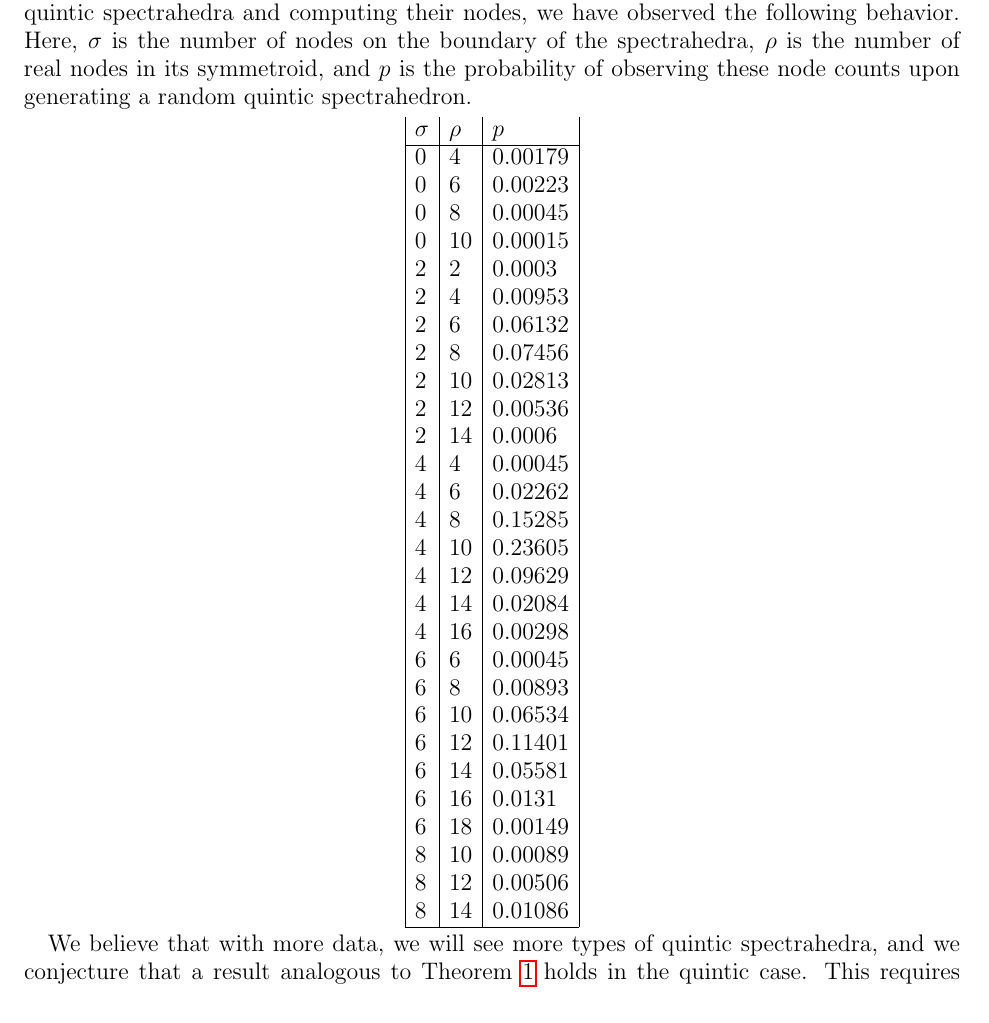
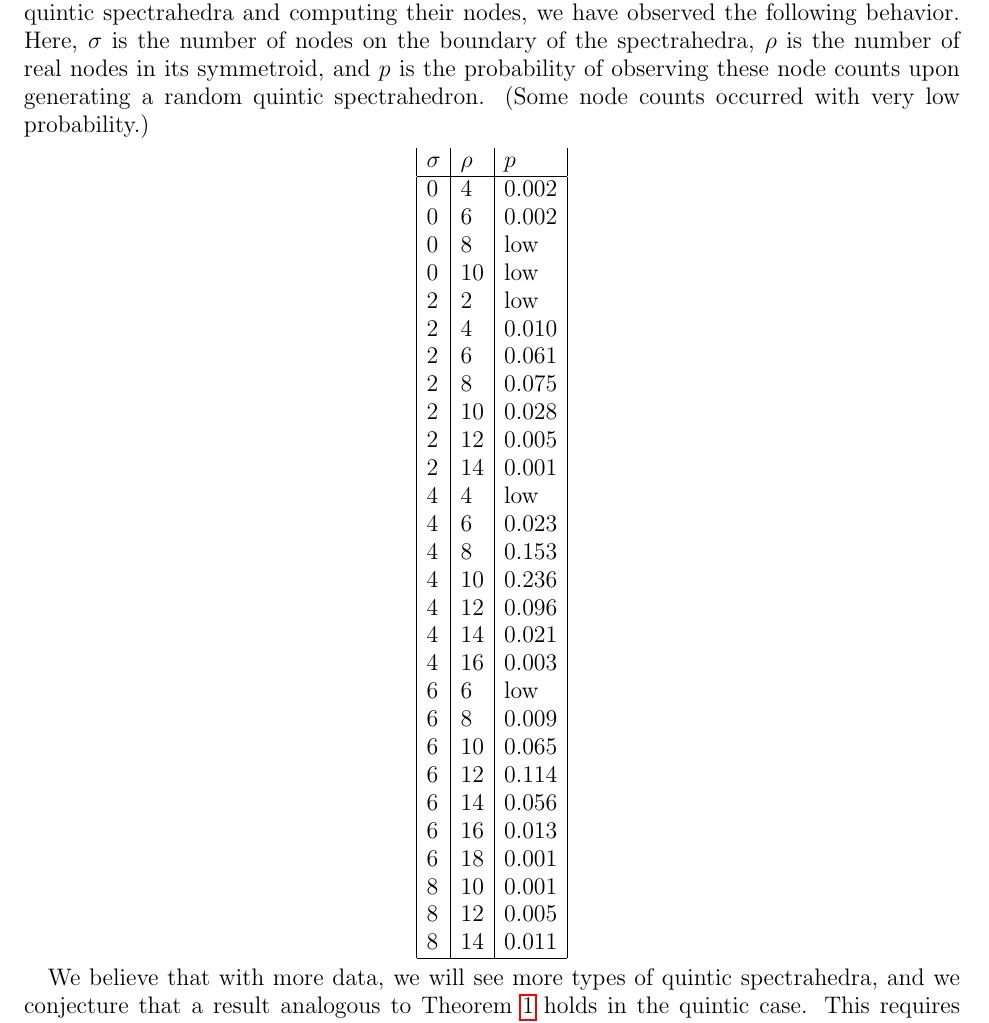
Before and after one commit to jre21/SDP, a LaTeX paper (draft/draft.tex): part of page 2 of 2 before the commit and part of page 2 of 3 after it, cut so that both start at the same text. Compiled offline with pdfLaTeX.

Commit message:
draft: change rounding of percentages

```diff
--- a/draft/draft.tex
+++ b/draft/draft.tex
@@ -81,39 +81,40 @@ generating 6723 random quintic spectrahedra and computing their nodes, we have
 observed the following behavior. Here, $\sigma$ is the number of nodes on the
 boundary of the spectrahedra, $\rho$ is the number of real nodes in its
 symmetroid, and $p$ is the probability of observing these node counts upon
-generating a random quintic spectrahedron.
+generating a random quintic spectrahedron. (Some node counts occurred with
+very low probability.)
 
 \begin{center}
 \begin{tabular}{| l | l | l |}
 	$\sigma$ & $\rho$ & $p$ \\ \hline
-	0 & 4 & 0.00179    \\
-	0 & 6 & 0.00223    \\
-	0 & 8 & 0.00045    \\
-	0 & 10 & 0.00015    \\
-	2 & 2 & 0.0003    \\
-	2 & 4 & 0.00953    \\
-	2 & 6 & 0.06132    \\
-	2 & 8 & 0.07456    \\
-	2 & 10 & 0.02813    \\
-	2 & 12 & 0.00536    \\
-	2 & 14 & 0.0006    \\
-	4 & 4 & 0.00045    \\
-	4 & 6 & 0.02262    \\
-	4 & 8 & 0.15285    \\
-	4 & 10 & 0.23605    \\
-	4 & 12 & 0.09629    \\
-	4 & 14 & 0.02084    \\
-	4 & 16 & 0.00298    \\
-	6 & 6 & 0.00045    \\
-	6 & 8 & 0.00893    \\
-	6 & 10 & 0.06534    \\
-	6 & 12 & 0.11401    \\
-	6 & 14 & 0.05581    \\
-	6 & 16 & 0.0131    \\
-	6 & 18 & 0.00149    \\
-	8 & 10 & 0.00089    \\
-	8 & 12 & 0.00506    \\
-	8 & 14 & 0.01086    \\ \hline
+	0 & 4 & 0.002    \\
+	0 & 6 & 0.002    \\
+	0 & 8 & low    \\
+	0 & 10 & low    \\
+	2 & 2 & low    \\
+	2 & 4 & 0.010    \\
+	2 & 6 & 0.061    \\
+	2 & 8 & 0.075    \\
+	2 & 10 & 0.028    \\
+	2 & 12 & 0.005    \\
+	2 & 14 & 0.001    \\
+	4 & 4 & low    \\
+	4 & 6 & 0.023    \\
+	4 & 8 & 0.153    \\
+	4 & 10 & 0.236    \\
+	4 & 12 & 0.096    \\
+	4 & 14 & 0.021    \\
+	4 & 16 & 0.003    \\
+	6 & 6 & low    \\
+	6 & 8 & 0.009    \\
+	6 & 10 & 0.065    \\
+	6 & 12 & 0.114    \\
+	6 & 14 & 0.056    \\
+	6 & 16 & 0.013    \\
+	6 & 18 & 0.001    \\
+	8 & 10 & 0.001    \\
+	8 & 12 & 0.005    \\
+	8 & 14 & 0.011    \\ \hline
 \end{tabular}
 \end{center}
 
```
